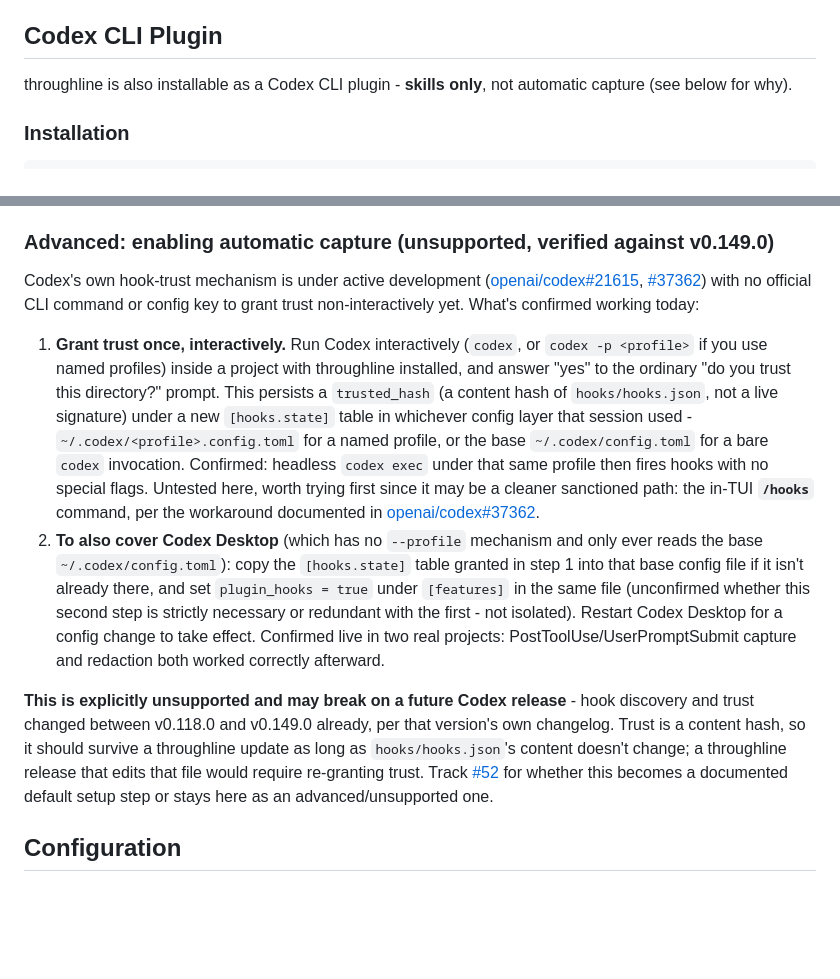
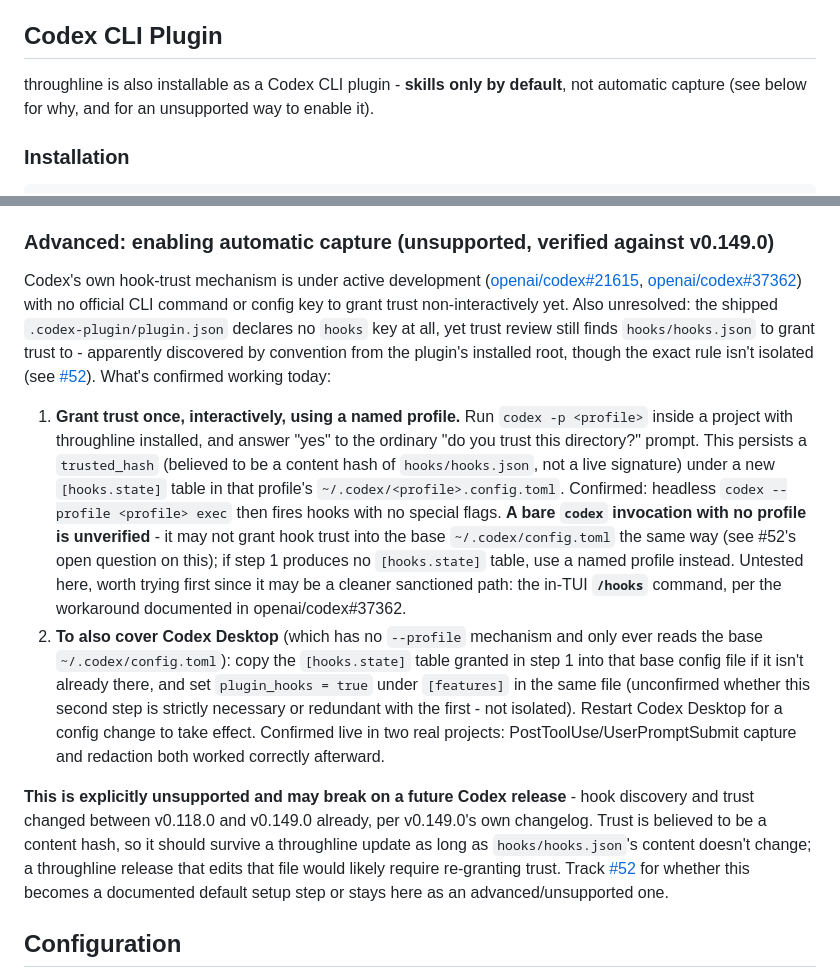
Before and after one commit to dynamic/throughline, a Markdown page: README.md, 2 parts joined by grey strips. Rendered like a GitHub page; blank space fills up the shorter version.

Commit message:
fix: address /review-pr findings on Codex hooks docs
/review-pr on PR #53 found:
- The bare-`codex` (base config) path was presented as confirmed working,
  but #52 actually records the opposite: several already-trusted base-config
  projects show zero hook review ever bundled in. Only the named-profile
  path is confirmed. This would have sent a reader without profiles down a
  broken procedure (step 2 copying a [hooks.state] table that never got
  created). Scoped the claim correctly and gave an explicit fallback.
- A bare `[#37362]` openai/codex issue link collided with the bare-`#`
  shorthand this README already uses for throughline's own issues -
  qualified both references as `openai/codex#37362`.
- The "skills only" intro two sections above wasn't updated alongside the
  paragraph it summarizes, and "see below for why" now points at a section
  explaining how to get automatic capture - softened to "by default" and
  added the pointer.
- Minor precision fixes: named the concrete `codex --profile <profile> exec`
  invocation instead of "under that same profile"; hedged "a content hash of
  hooks/hooks.json" to "believed to be" (stronger than the evidence
  supports); named v0.149.0 explicitly where "that version's changelog" was
  ambiguous after mentioning two versions.
- Added the discovery-mechanism gap the reviewer flagged: the shipped
  plugin.json declares no `hooks` key at all, yet trust review still finds
  hooks/hooks.json to grant trust to - noted as unresolved rather than
  silently glossed over.

Co-Authored-By: Claude Sonnet 5 <noreply@anthropic.com>
Claude-Session: https://claude.ai/code/session_013cG9PVNGundwPjNB4Yz5AS

```diff
--- a/README.md
+++ b/README.md
@@ -199,8 +199,8 @@ this repo's releases, your install is stale.
 
 ## Codex CLI Plugin
 
-throughline is also installable as a Codex CLI plugin - **skills only**, not automatic
-capture (see below for why).
+throughline is also installable as a Codex CLI plugin - **skills only by default**,
+not automatic capture (see below for why, and for an unsupported way to enable it).
 
 ### Installation
 
@@ -231,20 +231,27 @@ the advanced setup below.
 
 Codex's own hook-trust mechanism is under active development
 ([openai/codex#21615](https://github.com/openai/codex/issues/21615),
-[#37362](https://github.com/openai/codex/issues/37362)) with no official CLI command
-or config key to grant trust non-interactively yet. What's confirmed working today:
+[openai/codex#37362](https://github.com/openai/codex/issues/37362)) with no official
+CLI command or config key to grant trust non-interactively yet. Also unresolved: the
+shipped `.codex-plugin/plugin.json` declares no `hooks` key at all, yet trust review
+still finds `hooks/hooks.json` to grant trust to - apparently discovered by
+convention from the plugin's installed root, though the exact rule isn't isolated
+(see [#52](https://github.com/dynamic/throughline/issues/52)). What's confirmed
+working today:
 
-1. **Grant trust once, interactively.** Run Codex interactively (`codex`, or
-   `codex -p <profile>` if you use named profiles) inside a project with throughline
-   installed, and answer "yes" to the ordinary "do you trust this directory?" prompt.
-   This persists a `trusted_hash` (a content hash of `hooks/hooks.json`, not a live
-   signature) under a new `[hooks.state]` table in whichever config layer that
-   session used - `~/.codex/<profile>.config.toml` for a named profile, or the base
-   `~/.codex/config.toml` for a bare `codex` invocation. Confirmed: headless
-   `codex exec` under that same profile then fires hooks with no special flags.
-   Untested here, worth trying first since it may be a cleaner sanctioned path: the
-   in-TUI **`/hooks`** command, per the workaround documented in
-   [openai/codex#37362](https://github.com/openai/codex/issues/37362).
+1. **Grant trust once, interactively, using a named profile.** Run
+   `codex -p <profile>` inside a project with throughline installed, and answer
+   "yes" to the ordinary "do you trust this directory?" prompt. This persists a
+   `trusted_hash` (believed to be a content hash of `hooks/hooks.json`, not a live
+   signature) under a new `[hooks.state]` table in that profile's
+   `~/.codex/<profile>.config.toml`. Confirmed: headless
+   `codex --profile <profile> exec` then fires hooks with no special flags.
+   **A bare `codex` invocation with no profile is unverified** - it may not grant
+   hook trust into the base `~/.codex/config.toml` the same way (see #52's open
+   question on this); if step 1 produces no `[hooks.state]` table, use a named
+   profile instead. Untested here, worth trying first since it may be a cleaner
+   sanctioned path: the in-TUI **`/hooks`** command, per the workaround documented
+   in openai/codex#37362.
 2. **To also cover Codex Desktop** (which has no `--profile` mechanism and only ever
    reads the base `~/.codex/config.toml`): copy the `[hooks.state]` table granted in
    step 1 into that base config file if it isn't already there, and set
@@ -255,10 +262,10 @@ or config key to grant trust non-interactively yet. What's confirmed working tod
    correctly afterward.
 
 **This is explicitly unsupported and may break on a future Codex release** - hook
-discovery and trust changed between v0.118.0 and v0.149.0 already, per that version's
-own changelog. Trust is a content hash, so it should survive a throughline update as
-long as `hooks/hooks.json`'s content doesn't change; a throughline release that edits
-that file would require re-granting trust. Track
+discovery and trust changed between v0.118.0 and v0.149.0 already, per v0.149.0's own
+changelog. Trust is believed to be a content hash, so it should survive a throughline
+update as long as `hooks/hooks.json`'s content doesn't change; a throughline release
+that edits that file would likely require re-granting trust. Track
 [#52](https://github.com/dynamic/throughline/issues/52) for whether this becomes a
 documented default setup step or stays here as an advanced/unsupported one.
 
```
